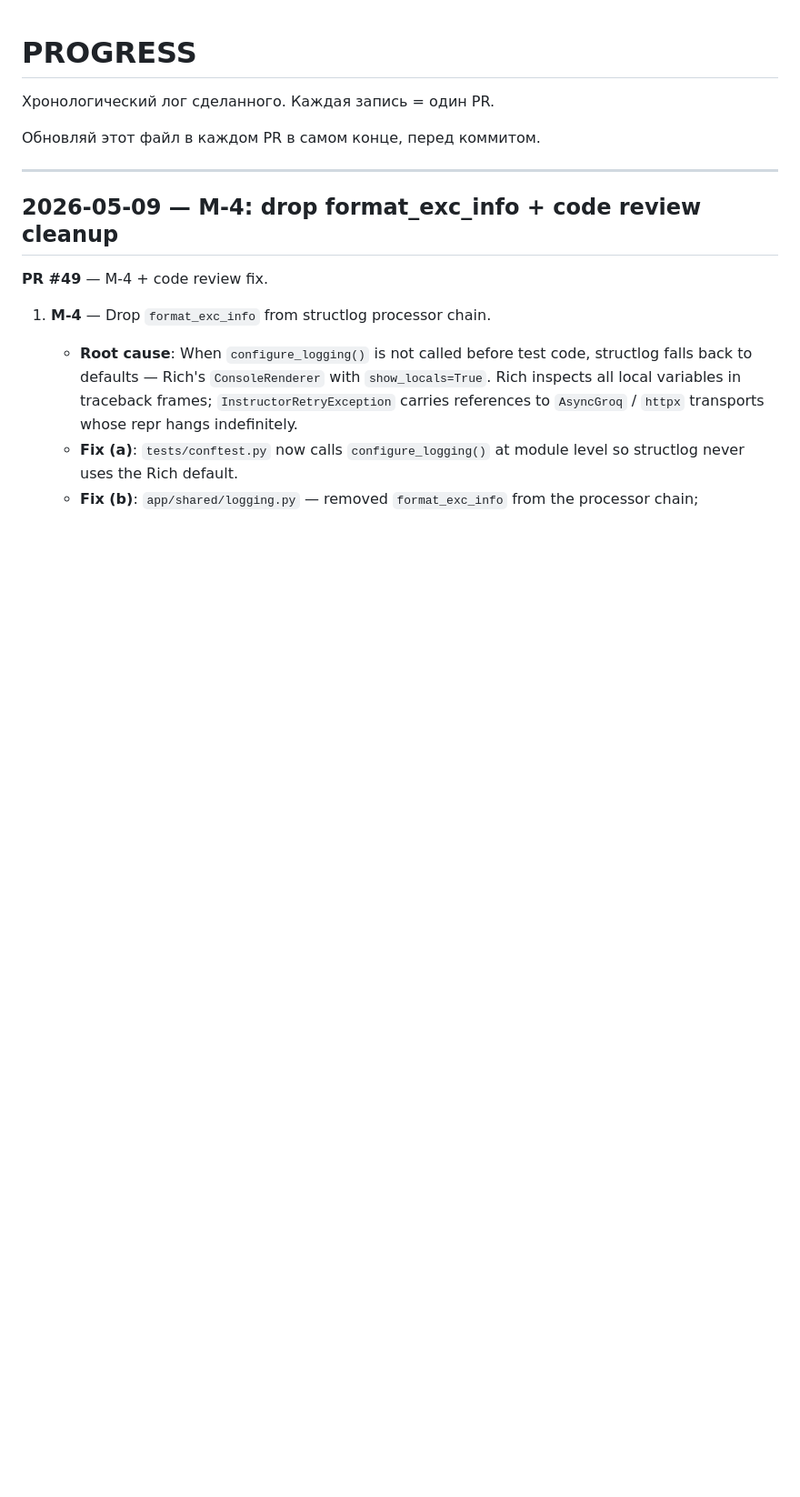
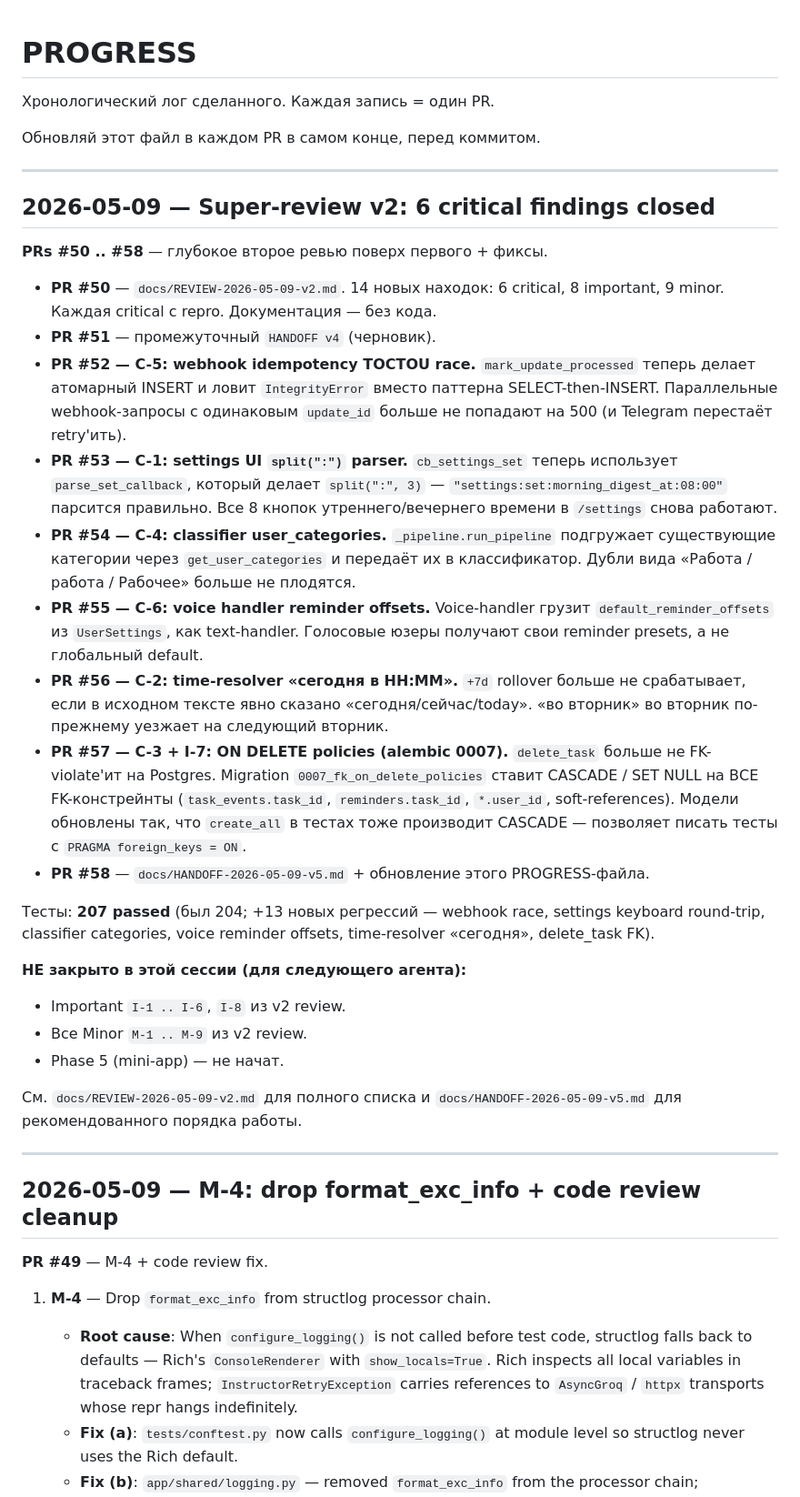
Before and after one commit to Itosyro/plan-app, a Markdown page: docs/PROGRESS.md, the part around the change. Shown at 91% size. GitHub-like rendering; blank space fills up the shorter version.

Commit message:
docs: PROGRESS.md — record super-review v2 + 6 critical fixes
Adds one chronological entry covering PRs #50..#58:
- review v2 doc (#50) + handoff drafts (#51, #58)
- 6 critical fixes (C-5/#52, C-1/#53, C-4/#54, C-6/#55, C-2/#56,
  C-3+I-7/#57)
- 207 passing tests after the train (was 204)
- explicit list of what is NOT closed (Important I-1..I-6/I-8,
  all Minor, Phase 5)

Co-Authored-By: Devin AI <158243242+devin-ai-integration[bot]@users.noreply.github.com>

```diff
--- a/docs/PROGRESS.md
+++ b/docs/PROGRESS.md
@@ -3,6 +3,61 @@
 Хронологический лог сделанного. Каждая запись = один PR.
 
 Обновляй этот файл в каждом PR в самом конце, перед коммитом.
+
+---
+
+## 2026-05-09 — Super-review v2: 6 critical findings closed
+
+**PRs #50 .. #58** — глубокое второе ревью поверх первого + фиксы.
+
+* **PR #50** — `docs/REVIEW-2026-05-09-v2.md`. 14 новых находок:
+  6 critical, 8 important, 9 minor. Каждая critical с repro.
+  Документация — без кода.
+* **PR #51** — промежуточный `HANDOFF v4` (черновик).
+* **PR #52 — C-5: webhook idempotency TOCTOU race.**
+  `mark_update_processed` теперь делает атомарный INSERT и ловит
+  `IntegrityError` вместо паттерна SELECT-then-INSERT. Параллельные
+  webhook-запросы с одинаковым `update_id` больше не попадают на 500
+  (и Telegram перестаёт retry'ить).
+* **PR #53 — C-1: settings UI `split(":")` parser.**
+  `cb_settings_set` теперь использует `parse_set_callback`, который
+  делает `split(":", 3)` — `"settings:set:morning_digest_at:08:00"`
+  парсится правильно. Все 8 кнопок утреннего/вечернего времени в
+  `/settings` снова работают.
+* **PR #54 — C-4: classifier user_categories.**
+  `_pipeline.run_pipeline` подгружает существующие категории через
+  `get_user_categories` и передаёт их в классификатор. Дубли вида
+  «Работа / работа / Рабочее» больше не плодятся.
+* **PR #55 — C-6: voice handler reminder offsets.**
+  Voice-handler грузит `default_reminder_offsets` из `UserSettings`,
+  как text-handler. Голосовые юзеры получают свои reminder presets,
+  а не глобальный default.
+* **PR #56 — C-2: time-resolver «сегодня в HH:MM».**
+  `+7d` rollover больше не срабатывает, если в исходном тексте
+  явно сказано «сегодня/сейчас/today». «во вторник» во вторник
+  по-прежнему уезжает на следующий вторник.
+* **PR #57 — C-3 + I-7: ON DELETE policies (alembic 0007).**
+  `delete_task` больше не FK-violate'ит на Postgres. Migration
+  `0007_fk_on_delete_policies` ставит CASCADE / SET NULL на ВСЕ
+  FK-констрейнты (`task_events.task_id`, `reminders.task_id`,
+  `*.user_id`, soft-references). Модели обновлены так, что
+  `create_all` в тестах тоже производит CASCADE — позволяет
+  писать тесты с `PRAGMA foreign_keys = ON`.
+* **PR #58** — `docs/HANDOFF-2026-05-09-v5.md` + обновление этого
+  PROGRESS-файла.
+
+Тесты: **207 passed** (был 204; +13 новых регрессий — webhook race,
+settings keyboard round-trip, classifier categories, voice reminder
+offsets, time-resolver «сегодня», delete_task FK).
+
+**НЕ закрыто в этой сессии (для следующего агента):**
+* Important `I-1 .. I-6`, `I-8` из v2 review.
+* Все Minor `M-1 .. M-9` из v2 review.
+* Phase 5 (mini-app) — не начат.
+
+См. `docs/REVIEW-2026-05-09-v2.md` для полного списка
+и `docs/HANDOFF-2026-05-09-v5.md` для рекомендованного порядка
+работы.
 
 ---
 
```
